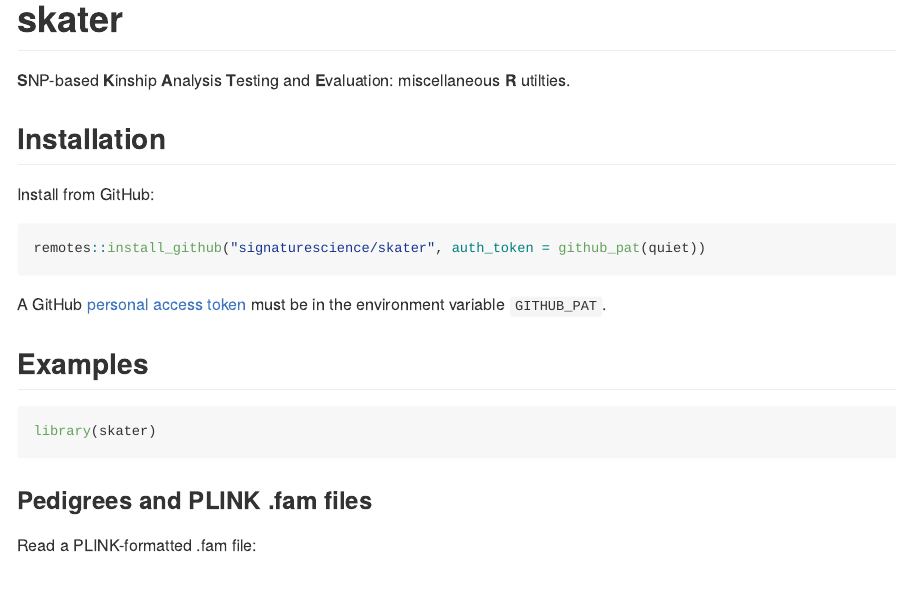
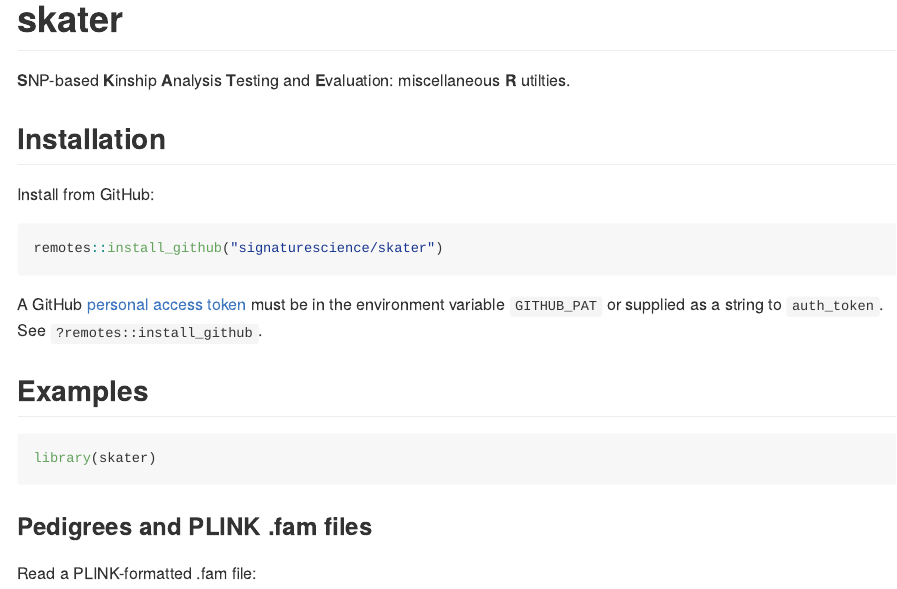
Before and after one commit to signaturescience/skater, an R Markdown document (README.Rmd): the page in a window 1100 px wide, from its top. The pictures show the output file README.md that the author committed with the source, drawn offline in the style of GitHub; long lines of code are wrapped; badge pictures from the web are left out.

Commit message:
rebuild readme test CI

````diff
--- a/README.Rmd
+++ b/README.Rmd
@@ -28,10 +28,10 @@
 Install from GitHub:
 
 ``` r
-remotes::install_github("signaturescience/skater", auth_token = github_pat(quiet))
+remotes::install_github("signaturescience/skater")
 ```
 
-A GitHub [personal access token](https://github.com/settings/tokens) must be in the environment variable `GITHUB_PAT`.
+A GitHub [personal access token](https://github.com/settings/tokens) must be in the environment variable `GITHUB_PAT` or supplied as a string to `auth_token`. See `?remotes::install_github`.
 
 ## Examples
 
````
Also changed, not shown: README.md.
